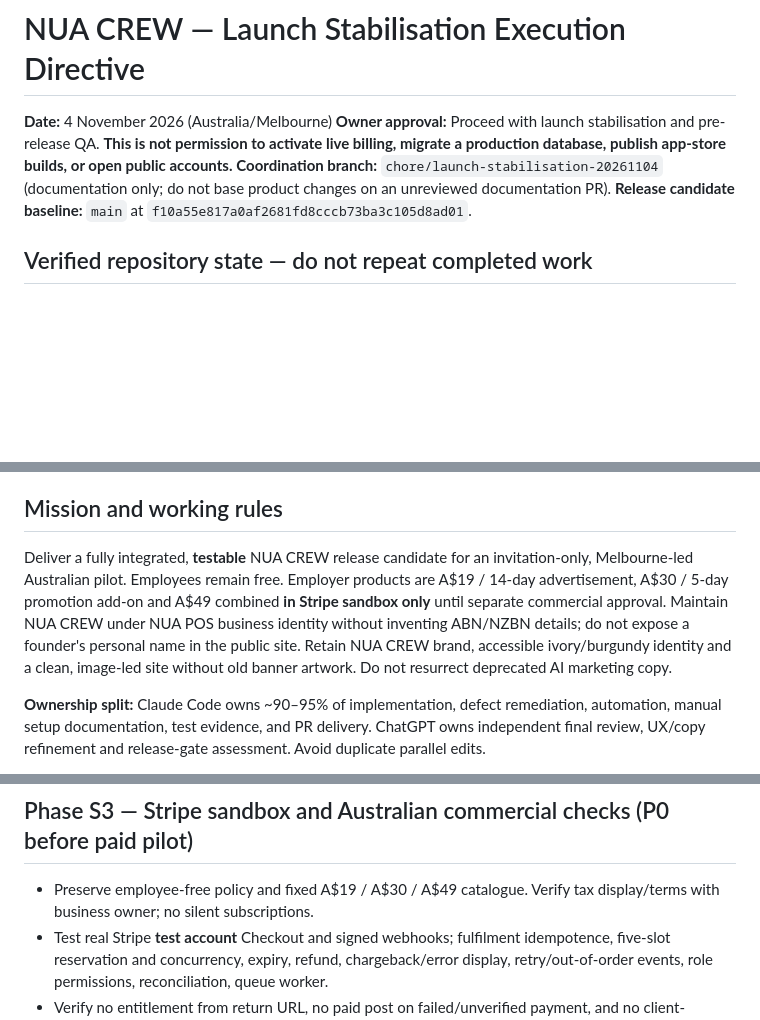
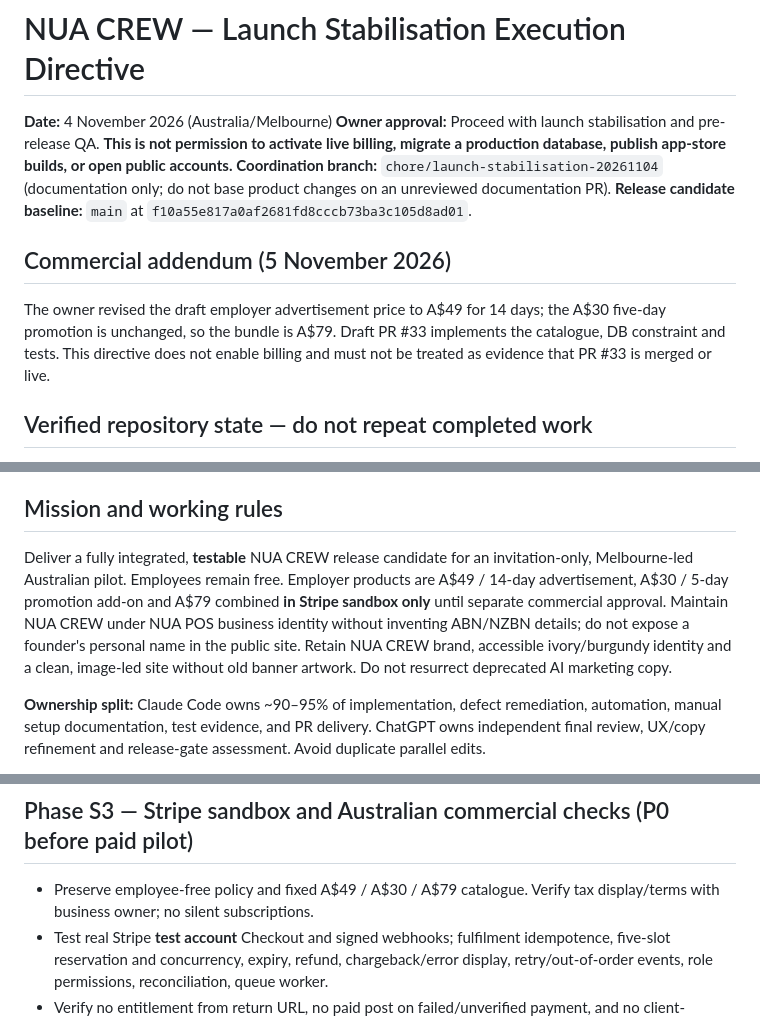
Before and after one commit to BSaumil/NUA-CREW, a Markdown page: docs/launch/LAUNCH_STABILISATION_EXECUTION_2026-11-04.md, 3 parts joined by grey strips. Rendered like a GitHub page; blank space fills up the shorter version.

Commit message:
docs: refresh stabilisation directive after #32 and A$49 pricing decision

```diff
--- a/docs/launch/LAUNCH_STABILISATION_EXECUTION_2026-11-04.md
+++ b/docs/launch/LAUNCH_STABILISATION_EXECUTION_2026-11-04.md
@@ -3,6 +3,10 @@
 **Owner approval:** Proceed with launch stabilisation and pre-release QA. **This is not permission to activate live billing, migrate a production database, publish app-store builds, or open public accounts.**
 **Coordination branch:** `chore/launch-stabilisation-20261104` (documentation only; do not base product changes on an unreviewed documentation PR).
 **Release candidate baseline:** `main` at `f10a55e817a0af2681fd8cccb73ba3c105d8ad01`.
+
+## Commercial addendum (5 November 2026)
+
+The owner revised the draft employer advertisement price to A$49 for 14 days; the A$30 five-day promotion is unchanged, so the bundle is A$79. Draft PR #33 implements the catalogue, DB constraint and tests. This directive does not enable billing and must not be treated as evidence that PR #33 is merged or live.
 
 ## Verified repository state — do not repeat completed work
 - PR #27 cross-platform AU/NZ preview UI merged.
@@ -14,7 +18,7 @@
 - Australia is the first controlled-pilot market. New Zealand remains **preview-only / disabled for transactions**. Country capabilities, price displays, terms and launch status must remain honest.
 
 ## Mission and working rules
-Deliver a fully integrated, **testable** NUA CREW release candidate for an invitation-only, Melbourne-led Australian pilot. Employees remain free. Employer products are A$19 / 14-day advertisement, A$30 / 5-day promotion add-on and A$49 combined **in Stripe sandbox only** until separate commercial approval. Maintain NUA CREW under NUA POS business identity without inventing ABN/NZBN details; do not expose a founder's personal name in the public site. Retain NUA CREW brand, accessible ivory/burgundy identity and a clean, image-led site without old banner artwork. Do not resurrect deprecated AI marketing copy.
+Deliver a fully integrated, **testable** NUA CREW release candidate for an invitation-only, Melbourne-led Australian pilot. Employees remain free. Employer products are A$49 / 14-day advertisement, A$30 / 5-day promotion add-on and A$79 combined **in Stripe sandbox only** until separate commercial approval. Maintain NUA CREW under NUA POS business identity without inventing ABN/NZBN details; do not expose a founder's personal name in the public site. Retain NUA CREW brand, accessible ivory/burgundy identity and a clean, image-led site without old banner artwork. Do not resurrect deprecated AI marketing copy.
 
 **Ownership split:** Claude Code owns ~90–95% of implementation, defect remediation, automation, manual setup documentation, test evidence, and PR delivery. ChatGPT owns independent final review, UX/copy refinement and release-gate assessment. Avoid duplicate parallel edits.
 
@@ -57,7 +61,7 @@ Implement and exercise the **full cross-platform hiring journey** against real i
 **Done when:** provider-backed staging tests, permissions, deletion, restore and failure-mode evidence are recorded; pending external access is explicitly BLOCKED, never DONE.
 
 ## Phase S3 — Stripe sandbox and Australian commercial checks (P0 before paid pilot)
-- Preserve employee-free policy and fixed A$19 / A$30 / A$49 catalogue. Verify tax display/terms with business owner; no silent subscriptions.
+- Preserve employee-free policy and fixed A$49 / A$30 / A$79 catalogue. Verify tax display/terms with business owner; no silent subscriptions.
 - Test real Stripe **test account** Checkout and signed webhooks; fulfilment idempotence, five-slot reservation and concurrency, expiry, refund, chargeback/error display, retry/out-of-order events, role permissions, reconciliation, queue worker.
 - Verify no entitlement from return URL, no paid post on failed/unverified payment, and no client-calculated price authority.
 - For iOS/Android assess store purchase rules for any in-app ad upgrade before enabling commerce.
```
